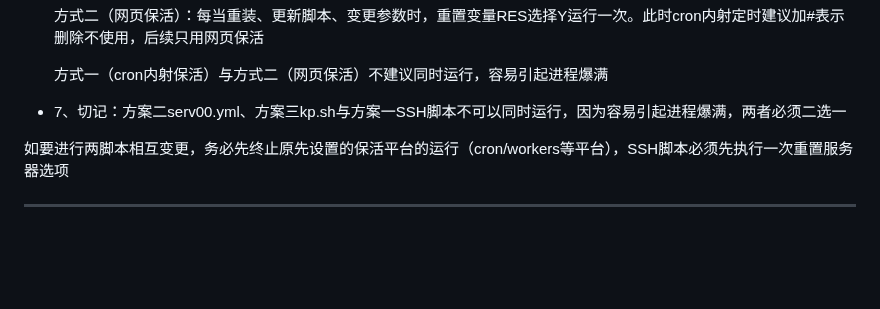
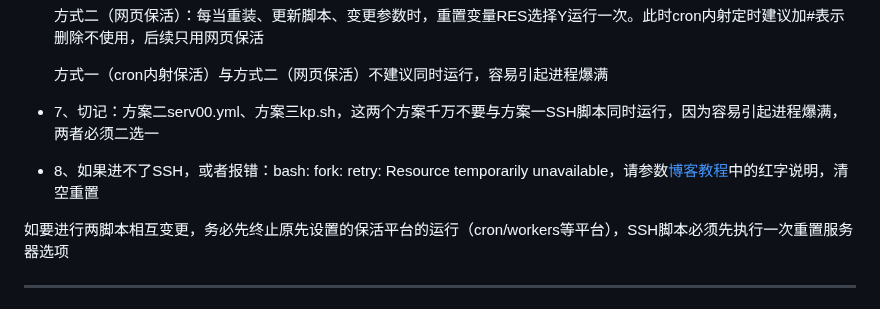
Before and after one commit to yonggekkk/sing-box-yg, a Markdown page: README.md, the part around the change. Rendered like a GitHub page; blank space fills up the shorter version.

```diff
--- a/README.md
+++ b/README.md
@@ -118,7 +118,9 @@ curl -sSL https://raw.githubusercontent.com/yonggekkk/sing-box-yg/main/kp.sh -o
 
   方式一（cron内射保活）与方式二（网页保活）不建议同时运行，容易引起进程爆满
 
-* 7、切记：方案二serv00.yml、方案三kp.sh与方案一SSH脚本不可以同时运行，因为容易引起进程爆满，两者必须二选一
+* 7、切记：方案二serv00.yml、方案三kp.sh，这两个方案千万不要与方案一SSH脚本同时运行，因为容易引起进程爆满，两者必须二选一
+
+* 8、如果进不了SSH，或者报错：bash: fork: retry: Resource temporarily unavailable，请参数[博客教程](https://ygkkk.blogspot.com/2025/01/serv00.html)中的红字说明，清空重置
 
 如要进行两脚本相互变更，务必先终止原先设置的保活平台的运行（cron/workers等平台），SSH脚本必须先执行一次重置服务器选项
 
```
